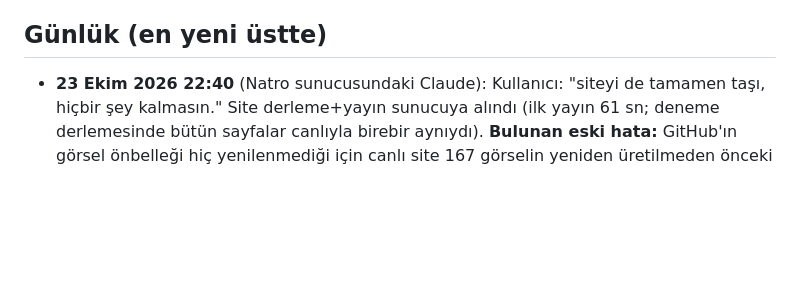
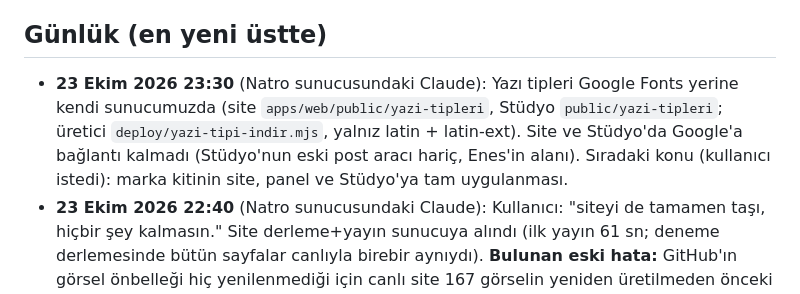
Before and after one commit to updated-studio/site, a Markdown page: DURUM.md, the part around the change. Drawn GitHub-style; blank space fills up the shorter version.

Commit message:
DURUM: yazı tipleri kendi sunucumuzda
Co-Authored-By: Claude Opus 5.5 <noreply@anthropic.com>

```diff
--- a/DURUM.md
+++ b/DURUM.md
@@ -48,6 +48,7 @@
 - **Aşama 4 (sürüyor):** Stüdyo ekranı Natro'ya (Sıradaki işler 1), sonra isteğe bağlı Forgejo.
 
 ## Günlük (en yeni üstte)
+- **23 Ekim 2026 23:30** (Natro sunucusundaki Claude): Yazı tipleri Google Fonts yerine kendi sunucumuzda (site `apps/web/public/yazi-tipleri`, Stüdyo `public/yazi-tipleri`; üretici `deploy/yazi-tipi-indir.mjs`, yalnız latin + latin-ext). Site ve Stüdyo'da Google'a bağlantı kalmadı (Stüdyo'nun eski post aracı hariç, Enes'in alanı). Sıradaki konu (kullanıcı istedi): marka kitinin site, panel ve Stüdyo'ya tam uygulanması.
 - **23 Ekim 2026 22:40** (Natro sunucusundaki Claude): Kullanıcı: "siteyi de tamamen taşı, hiçbir şey kalmasın." Site derleme+yayın sunucuya alındı (ilk yayın 61 sn; deneme derlemesinde bütün sayfalar canlıyla birebir aynıydı). **Bulunan eski hata:** GitHub'ın görsel önbelleği hiç yenilenmediği için canlı site 167 görselin yeniden üretilmeden önceki hâlini gösteriyordu; sunucudaki ilk yayın güncellerini yükledi. Panel Yayınla → istek dosyası → yayın 29 sn (denendi). Panel kendini güncelliyor (denendi: 7668a7e). Bütün sunucuya bağlanan GitHub iş akışları ve `.github` yardımcıları kaldırıldı; `panel-tasi.sh`'a emniyet eklendi. PR kod kontrolünü (`kontrol.yml`) de kaldırmak istedim, güvenlik denetimi durdurdu (kalite kontrolü, ekibi etkiler) → geri kondu, karar Fatih'in. Paneldeki `GITHUB_DISPATCH_TOKEN` silindi.
 - **23 Ekim 2026 21:55** (Natro sunucusundaki Claude): Kullanıcı: "Stüdyo'nun her şeyi aktarıldı mı? Tamamen bitirmeden diğer işlere geçmiyoruz." Stüdyo denetlendi ve bitirildi (Sıradaki işler 1). Göç otomatik yapılmak istendi; güvenlik denetimi durdurdu, eski düzen (bilerek elle) korundu.
 - **23 Ekim 2026 21:40** (Natro sunucusundaki Claude): Sunucuya GitHub yazma anahtarı verildi (kullanıcı adım adım oluşturdu, anahtar sohbete hiç yazılmadı; `github-anahtar-gir`). Bekleyen kayıtlar gönderildi. Panel güncellemesi Caddy ayarını yeniden üretti, Stüdyo düşmedi (`conf.d` içe alımı çalışıyor). Stüdyo deposuna gönderim sunucuda kendiliğinden derlenip yayına çıktı (ilk gerçek deneme).
```
